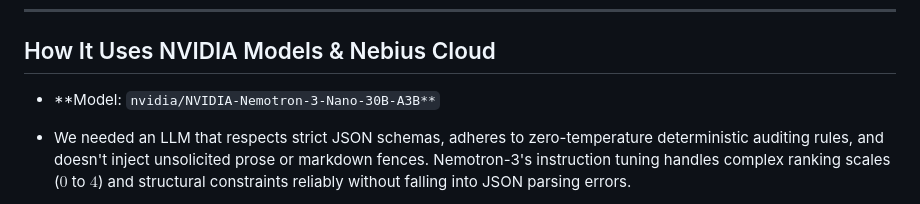
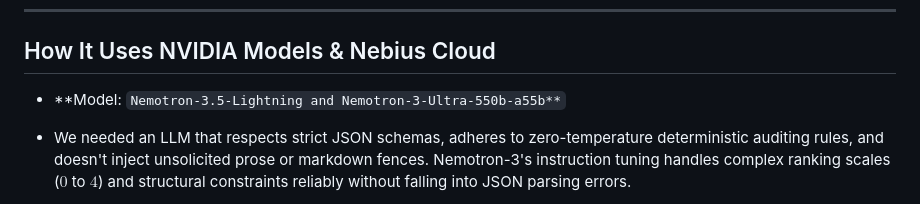
Before and after one commit to debanjana-a11y/Nemotron-ATS-War-Room, a Markdown page: README.md, the part around the change. Rendered like a GitHub page.

Commit message:
Update model names in README
Updated model names to reflect the latest versions.

```diff
--- a/README.md
+++ b/README.md
@@ -31,7 +31,7 @@ Most AI resume tailors suffer from two major flaws: they hallucinate fake work h
 
 ## How It Uses NVIDIA Models & Nebius Cloud
 
-* **Model: `nvidia/NVIDIA-Nemotron-3-Nano-30B-A3B**`
+* **Model: `Nemotron-3.5-Lightning and Nemotron-3-Ultra-550b-a55b**`
 * We needed an LLM that respects strict JSON schemas, adheres to zero-temperature deterministic auditing rules, and doesn't inject unsolicited prose or markdown fences. Nemotron-3's instruction tuning handles complex ranking scales ($0$ to $4$) and structural constraints reliably without falling into JSON parsing errors.
 
 
```
